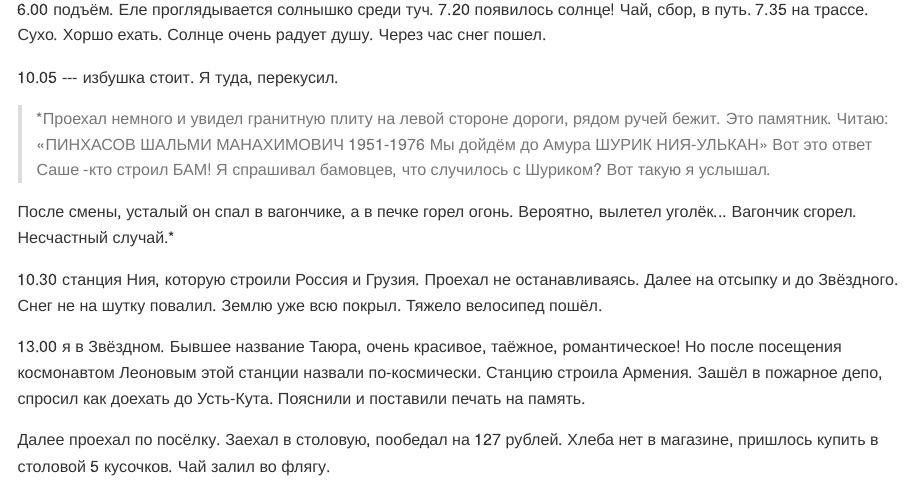
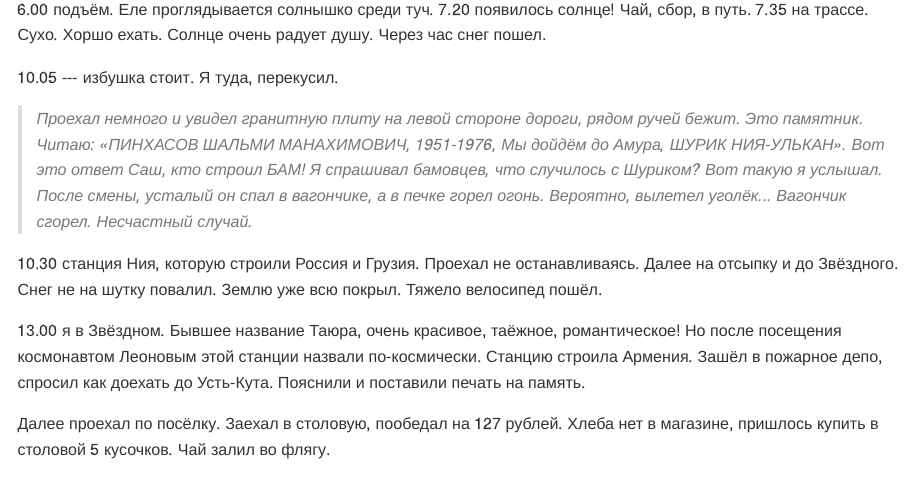
Before and after one commit to dvesti/0, an R Markdown document (06-Transsib.Rmd): the page in a window 1100 px wide, from 3540 px down. The pictures show the output file docs/06-Transsib.md that the author committed with the source, drawn offline in the style of GitHub.

Commit message:
18-10 -- 01-40
123

```diff
--- a/06-Transsib.Rmd
+++ b/06-Transsib.Rmd
@@ -192,18 +192,7 @@
 
 10.05 --- избушка стоит. Я туда, перекусил.
 
-> *Проехал немного и увидел гранитную плиту на левой стороне дороги, рядом ручей бежит. Это памятник.
-Читаю: «ПИНХАСОВ ШАЛЬМИ МАНАХИМОВИЧ
-            1951-1976
-        Мы дойдём до Амура
-              ШУРИК
-             НИЯ-УЛЬКАН»
-Вот это ответ Саше -кто строил БАМ!
-Я спрашивал бамовцев, что случилось с Шуриком?
-Вот такую я услышал.
->
-После смены, усталый он спал в вагончике, а в печке горел огонь.
-Вероятно, вылетел уголёк... Вагончик сгорел. Несчастный случай.*
+> *Проехал немного и увидел гранитную плиту на левой стороне дороги, рядом ручей бежит. Это памятник. Читаю: «ПИНХАСОВ ШАЛЬМИ МАНАХИМОВИЧ, 1951-1976, Мы дойдём до Амура, ШУРИК НИЯ-УЛЬКАН». Вот это ответ Саш, кто строил БАМ! Я спрашивал бамовцев, что случилось с Шуриком? Вот такую я услышал. После смены, усталый он спал в вагончике, а в печке горел огонь. Вероятно, вылетел уголёк... Вагончик сгорел. Несчастный случай.*
 
 10.30 станция Ния, которую строили Россия и Грузия.
 Проехал не останавливаясь.
```
Also changed, not shown: docs/06-Transsib.md, docs/search_index.json, 06-Transsib.Rmd (4 more changed lines), 1 other file.
